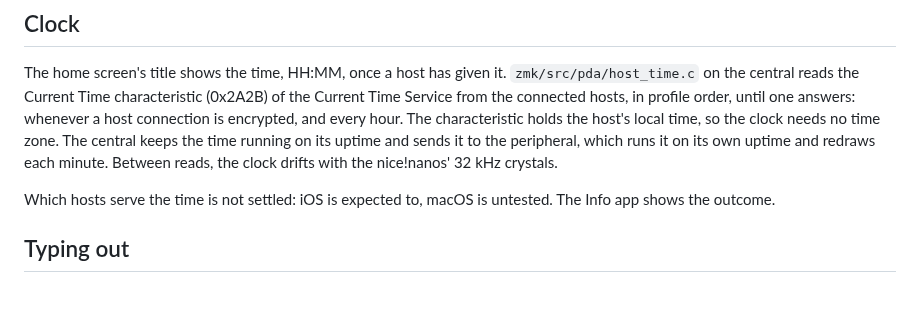
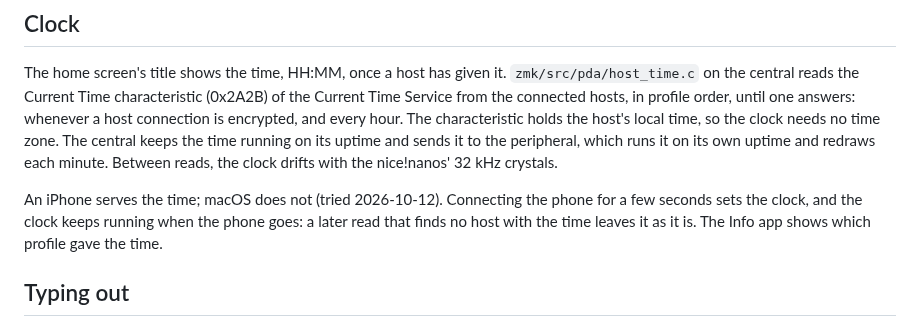
Before and after one commit to nevyn/roamyboard, a Markdown page: docs/pda.md, the part around the change. Rendered like a GitHub page; blank space fills up the shorter version.

Commit message:
docs: the iPhone serves the PDA's time, macOS does not
Co-Authored-By: Claude Opus 5.5 <noreply@anthropic.com>

```diff
--- a/docs/pda.md
+++ b/docs/pda.md
@@ -66,7 +66,7 @@ Writes and notifications carry at most 20 bytes, which fits the smallest ATT MTU
 
 The home screen's title shows the time, HH:MM, once a host has given it. `zmk/src/pda/host_time.c` on the central reads the Current Time characteristic (0x2A2B) of the Current Time Service from the connected hosts, in profile order, until one answers: whenever a host connection is encrypted, and every hour. The characteristic holds the host's local time, so the clock needs no time zone. The central keeps the time running on its uptime and sends it to the peripheral, which runs it on its own uptime and redraws each minute. Between reads, the clock drifts with the nice!nanos' 32 kHz crystals.
 
-Which hosts serve the time is not settled: iOS is expected to, macOS is untested. The Info app shows the outcome.
+An iPhone serves the time; macOS does not (tried 2026-10-12). Connecting the phone for a few seconds sets the clock, and the clock keeps running when the phone goes: a later read that finds no host with the time leaves it as it is. The Info app shows which profile gave the time.
 
 ## Typing out
 
```
